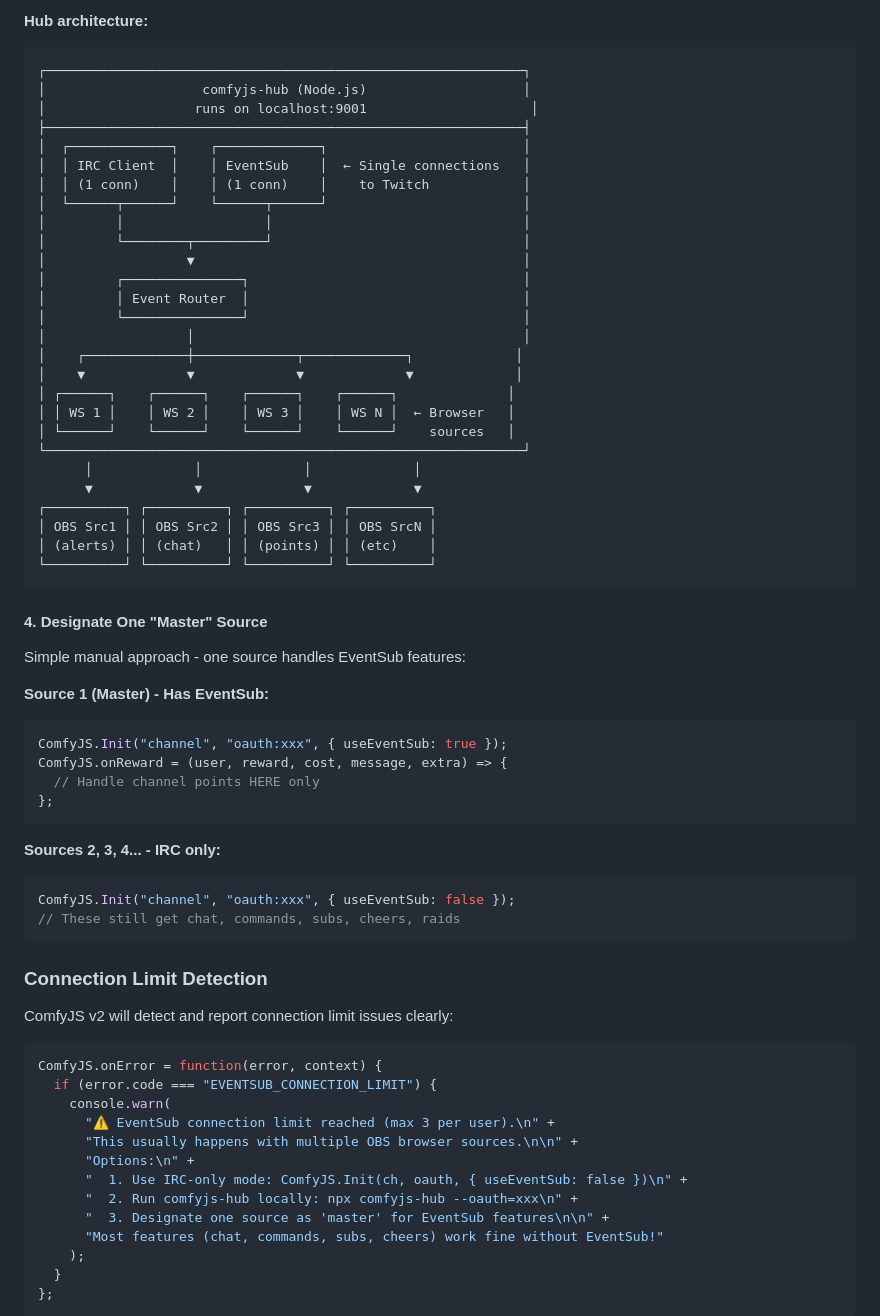
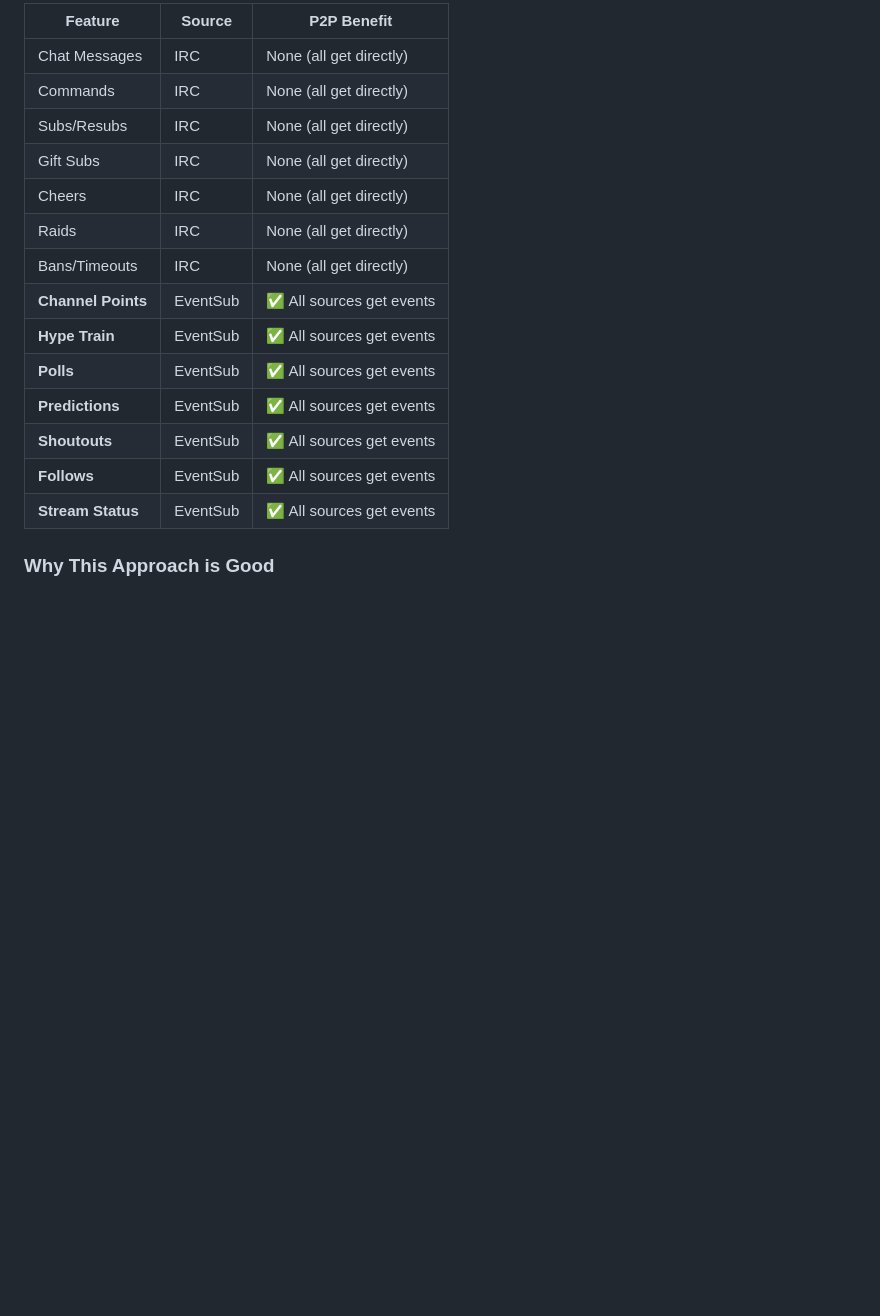
Before and after one commit to instafluff/ComfyJS, a Markdown page: docs/PLAN.md, the part around one of its changes. Drawn GitHub-style; blank space fills up the shorter version.

````diff
--- a/docs/PLAN.md
+++ b/docs/PLAN.md
@@ -422,70 +506,20 @@ npx comfyjs-hub --oauth=oauth:xxx --channel=yourchannel
 
-**Hub architecture:**
-```
-┌─────────────────────────────────────────────────────────────┐
-│                    comfyjs-hub (Node.js)                    │
-│                   runs on localhost:9001                     │
-├─────────────────────────────────────────────────────────────┤
-│  ┌─────────────┐    ┌─────────────┐                         │
-│  │ IRC Client  │    │ EventSub    │  ← Single connections   │
-│  │ (1 conn)    │    │ (1 conn)    │    to Twitch            │
-│  └──────┬──────┘    └──────┬──────┘                         │
-│         │                  │                                │
-│         └────────┬─────────┘                                │
-│                  ▼                                          │
-│         ┌───────────────┐                                   │
-│         │ Event Router  │                                   │
-│         └───────────────┘                                   │
-│                  │                                          │
-│    ┌─────────────┼─────────────┬─────────────┐             │
-│    ▼             ▼             ▼             ▼             │
-│ ┌──────┐    ┌──────┐    ┌──────┐    ┌──────┐              │
-│ │ WS 1 │    │ WS 2 │    │ WS 3 │    │ WS N │  ← Browser   │
-│ └──────┘    └──────┘    └──────┘    └──────┘    sources   │
-└─────────────────────────────────────────────────────────────┘
-      │             │             │             │
-      ▼             ▼             ▼             ▼
-┌──────────┐ ┌──────────┐ ┌──────────┐ ┌──────────┐
-│ OBS Src1 │ │ OBS Src2 │ │ OBS Src3 │ │ OBS SrcN │
-│ (alerts) │ │ (chat)   │ │ (points) │ │ (etc)    │
-└──────────┘ └──────────┘ └──────────┘ └──────────┘
-```
+| Feature | Source | P2P Benefit |
+|---------|--------|-------------|
+| Chat Messages | IRC | None (all get directly) |
+| Commands | IRC | None (all get directly) |
+| Subs/Resubs | IRC | None (all get directly) |
+| Gift Subs | IRC | None (all get directly) |
+| Cheers | IRC | None (all get directly) |
+| Raids | IRC | None (all get directly) |
+| Bans/Timeouts | IRC | None (all get directly) |
+| **Channel Points** | EventSub | ✅ All sources get events |
+| **Hype Train** | EventSub | ✅ All sources get events |
+| **Polls** | EventSub | ✅ All sources get events |
+| **Predictions** | EventSub | ✅ All sources get events |
+| **Shoutouts** | EventSub | ✅ All sources get events |
+| **Follows** | EventSub | ✅ All sources get events |
+| **Stream Status** | EventSub | ✅ All sources get events |
 
-#### 4. Designate One "Master" Source
+### Why This Approach is Good
 
-Simple manual approach - one source handles EventSub features:
-
-**Source 1 (Master) - Has EventSub:**
-```javascript
-ComfyJS.Init("channel", "oauth:xxx", { useEventSub: true });
-ComfyJS.onReward = (user, reward, cost, message, extra) => {
-  // Handle channel points HERE only
-};
-```
-
-**Sources 2, 3, 4... - IRC only:**
-```javascript
-ComfyJS.Init("channel", "oauth:xxx", { useEventSub: false });
-// These still get chat, commands, subs, cheers, raids
-```
-
-### Connection Limit Detection
-
-ComfyJS v2 will detect and report connection limit issues clearly:
-
-```typescript
-ComfyJS.onError = function(error, context) {
-  if (error.code === "EVENTSUB_CONNECTION_LIMIT") {
-    console.warn(
-      "⚠️ EventSub connection limit reached (max 3 per user).\n" +
-      "This usually happens with multiple OBS browser sources.\n\n" +
-      "Options:\n" +
-      "  1. Use IRC-only mode: ComfyJS.Init(ch, oauth, { useEventSub: false })\n" +
-      "  2. Run comfyjs-hub locally: npx comfyjs-hub --oauth=xxx\n" +
-      "  3. Designate one source as 'master' for EventSub features\n\n" +
-      "Most features (chat, commands, subs, cheers) work fine without EventSub!"
-    );
-  }
-};
-```
-
````
Also changed, not shown: other parts of docs/PLAN.md (+137 -76 lines).
